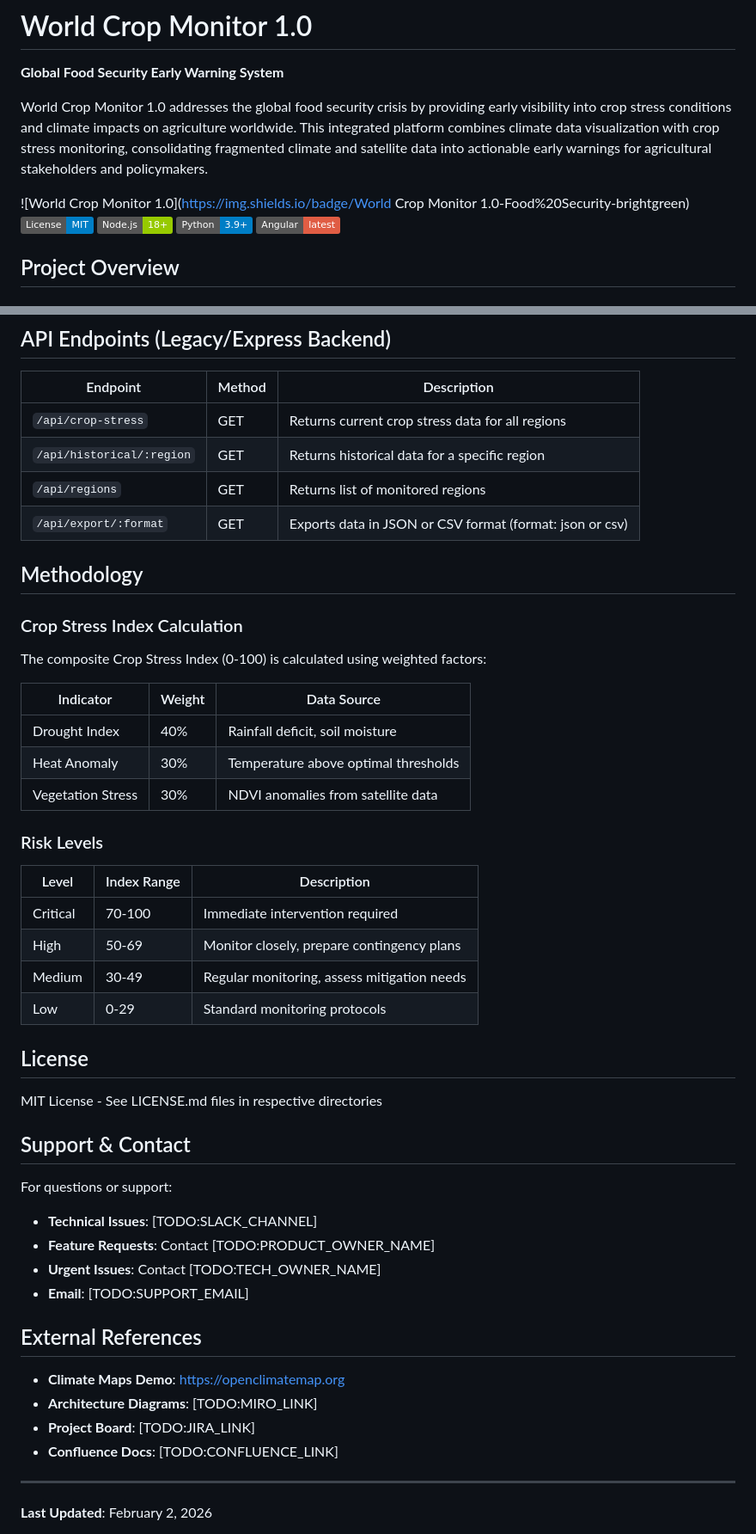
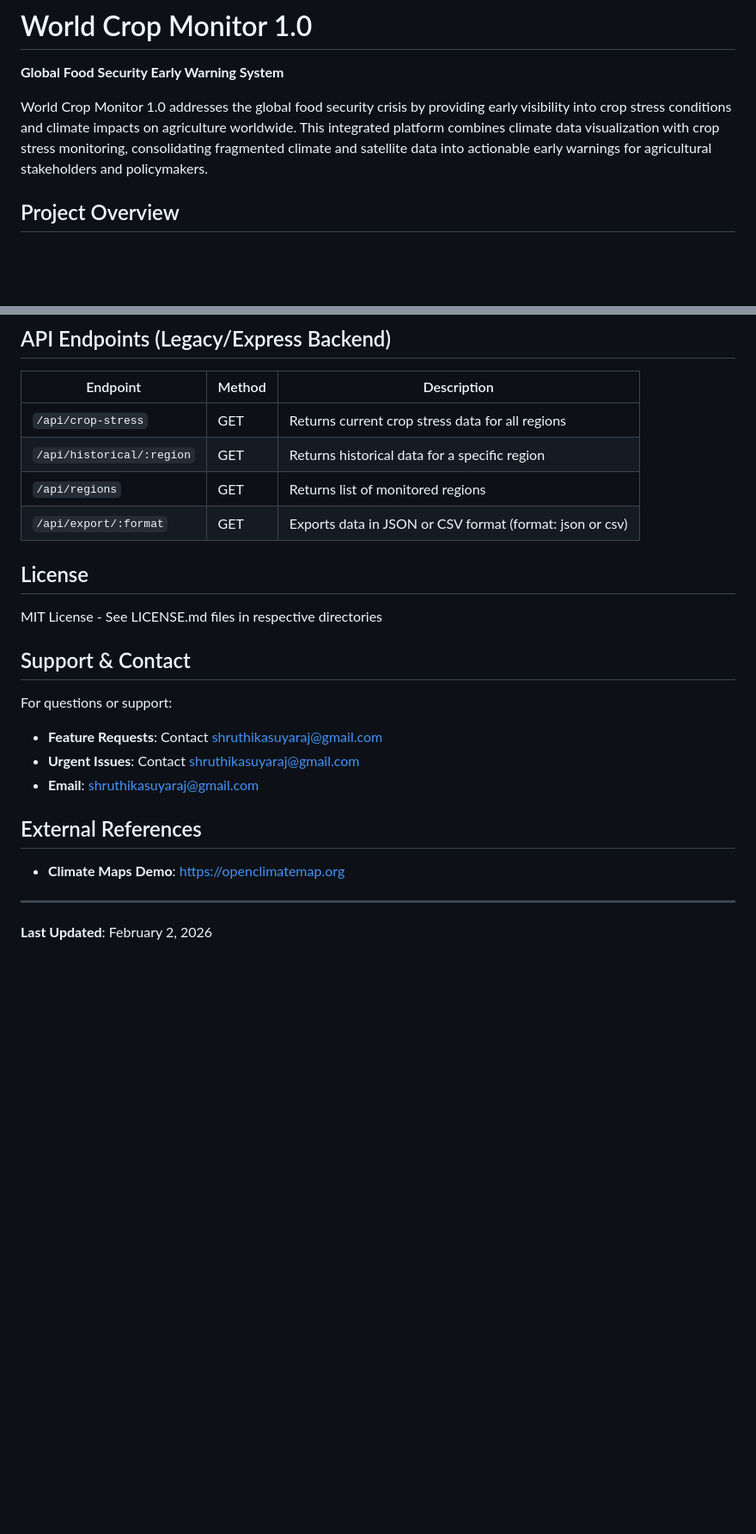
Before and after one commit to shruthikasuyaraj/World-Crop-Monitor-1.0, a Markdown page: README.md, 2 parts joined by grey strips. Shown at 86% size. GitHub-like rendering; badges without logos; blank space fills up the shorter version.

```diff
--- a/README.md
+++ b/README.md
@@ -3,12 +3,6 @@
 **Global Food Security Early Warning System**
 
 World Crop Monitor 1.0 addresses the global food security crisis by providing early visibility into crop stress conditions and climate impacts on agriculture worldwide. This integrated platform combines climate data visualization with crop stress monitoring, consolidating fragmented climate and satellite data into actionable early warnings for agricultural stakeholders and policymakers.
-
-![World Crop Monitor 1.0](https://img.shields.io/badge/World Crop Monitor 1.0-Food%20Security-brightgreen)
-![License](https://img.shields.io/badge/License-MIT-blue)
-![Node.js](https://img.shields.io/badge/Node.js-18+-green)
-![Python](https://img.shields.io/badge/Python-3.9+-blue)
-![Angular](https://img.shields.io/badge/Angular-latest-red)
 
 ## Project Overview
 
@@ -356,26 +321,6 @@ For detailed information, see:
 | `/api/regions` | GET | Returns list of monitored regions |
 | `/api/export/:format` | GET | Exports data in JSON or CSV format (format: json or csv) |
 
-## Methodology
-
-### Crop Stress Index Calculation
-
-The composite Crop Stress Index (0-100) is calculated using weighted factors:
-
-| Indicator | Weight | Data Source |
-|-----------|--------|-------------|
-| Drought Index | 40% | Rainfall deficit, soil moisture |
-| Heat Anomaly | 30% | Temperature above optimal thresholds |
-| Vegetation Stress | 30% | NDVI anomalies from satellite data |
-
-### Risk Levels
-
-| Level | Index Range | Description |
-|-------|-------------|-------------|
-| Critical | 70-100 | Immediate intervention required |
-| High | 50-69 | Monitor closely, prepare contingency plans |
-| Medium | 30-49 | Regular monitoring, assess mitigation needs |
-| Low | 0-29 | Standard monitoring protocols |
 
 ## License
 
@@ -384,17 +329,13 @@ MIT License - See LICENSE.md files in respective directories
 ## Support & Contact
 
 For questions or support:
-- **Technical Issues**: [TODO:SLACK_CHANNEL]
-- **Feature Requests**: Contact [TODO:PRODUCT_OWNER_NAME]
-- **Urgent Issues**: Contact [TODO:TECH_OWNER_NAME]
-- **Email**: [TODO:SUPPORT_EMAIL]
+- **Feature Requests**: Contact shruthikasuyaraj@gmail.com
+- **Urgent Issues**: Contact shruthikasuyaraj@gmail.com
+- **Email**: shruthikasuyaraj@gmail.com
 
 ## External References
 
 - **Climate Maps Demo**: https://openclimatemap.org
-- **Architecture Diagrams**: [TODO:MIRO_LINK]
-- **Project Board**: [TODO:JIRA_LINK]
-- **Confluence Docs**: [TODO:CONFLUENCE_LINK]
 
 ---
 
```
Also changed, not shown: other parts of README.md (+3 -32 lines).
